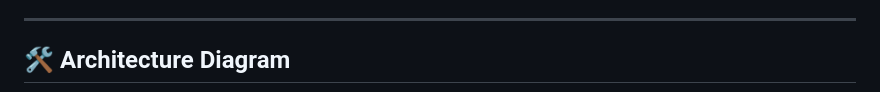
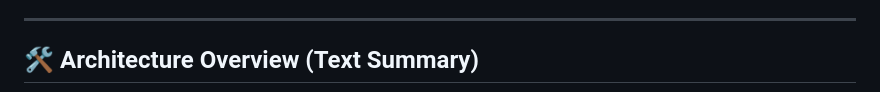
Before and after one commit to Ak10604/-Tracktive-AI-Competitor-Tracker, a Markdown page: README.md, the part around the change printed below. Drawn GitHub-style.

```diff
--- a/README.md
+++ b/README.md
@@ -34,5 +34,5 @@ Tracktive is your AI agent that:
 
 ---
 
-## 🛠️ Architecture Diagram
+## 🛠️ Architecture Overview (Text Summary)
 
```
Also changed, not shown: other parts of README.md (+8 -24 lines).
